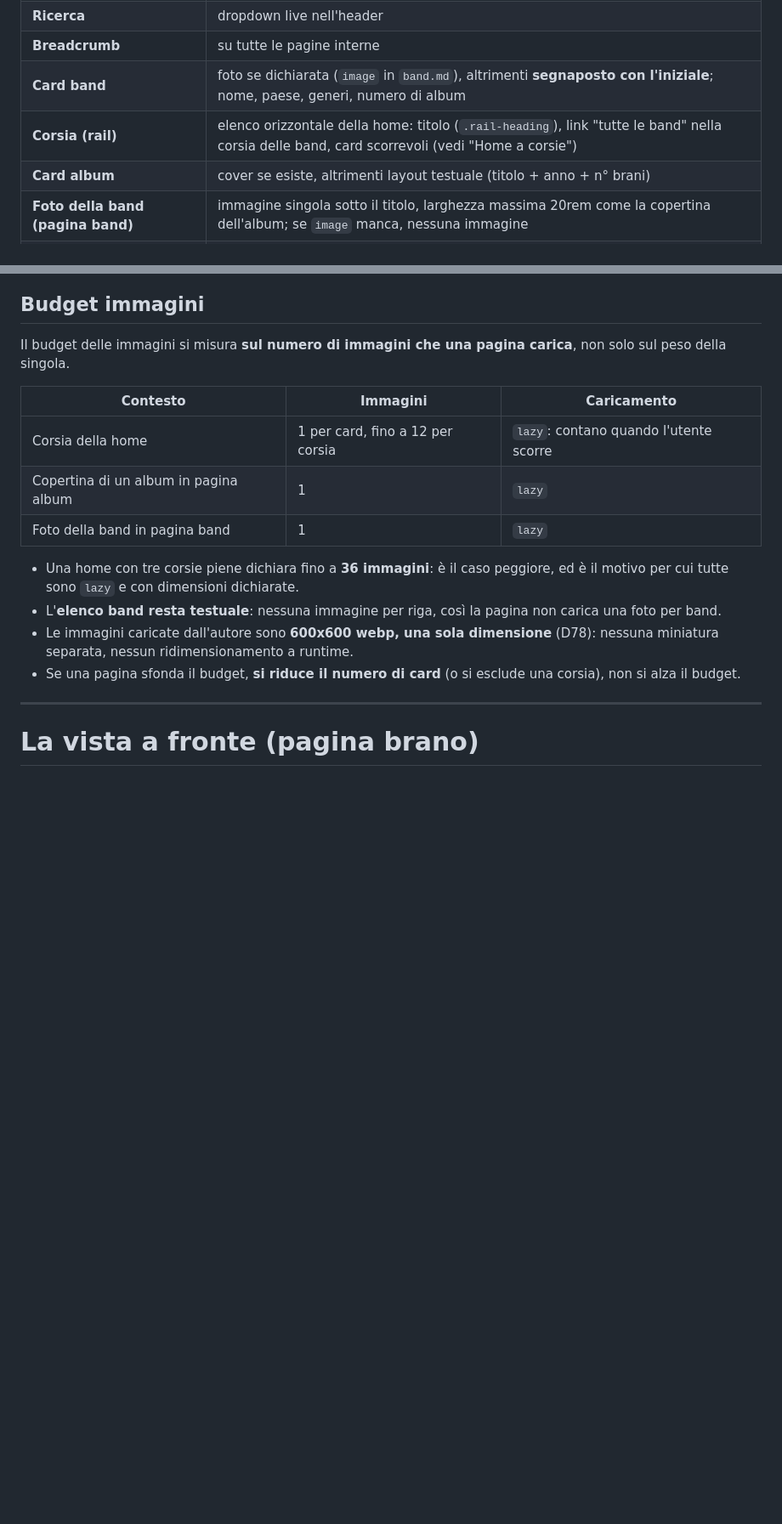
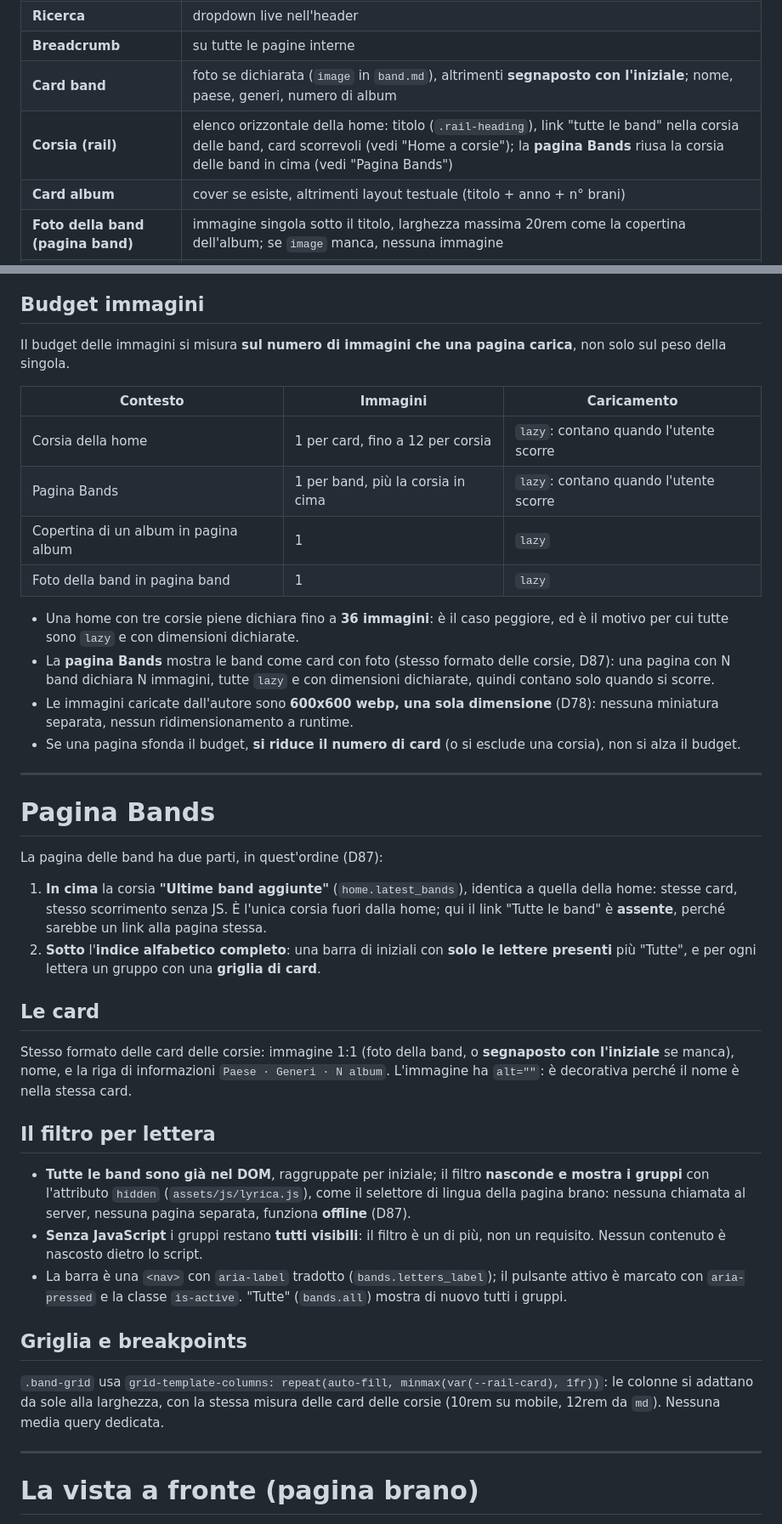
Before and after one commit to filippogrande/lyrica, a Markdown page: docs/FRONTEND.md, 2 parts joined by grey strips. Shown at 85% size. Drawn GitHub-style; blank space fills up the shorter version.

Commit message:
FRONTEND: pagina Bands (corsia + indice alfabetico) e budget immagini

```diff
--- a/docs/FRONTEND.md
+++ b/docs/FRONTEND.md
@@ -48,7 +48,7 @@ Breakpoints Bootstrap standard: `sm 576`, `md 768`, `lg 992`, `xl 1200`.
 | **Ricerca** | dropdown live nell'header |
 | **Breadcrumb** | su tutte le pagine interne |
 | **Card band** | foto se dichiarata (`image` in `band.md`), altrimenti **segnaposto con l'iniziale**; nome, paese, generi, numero di album |
-| **Corsia (rail)** | elenco orizzontale della home: titolo (`.rail-heading`), link "tutte le band" nella corsia delle band, card scorrevoli (vedi "Home a corsie") |
+| **Corsia (rail)** | elenco orizzontale della home: titolo (`.rail-heading`), link "tutte le band" nella corsia delle band, card scorrevoli (vedi "Home a corsie"); la **pagina Bands** riusa la corsia delle band in cima (vedi "Pagina Bands") |
 | **Card album** | cover se esiste, altrimenti layout testuale (titolo + anno + n° brani) |
 | **Foto della band (pagina band)** | immagine singola sotto il titolo, larghezza massima 20rem come la copertina dell'album; se `image` manca, nessuna immagine |
 | **Badge lingua** | lingue disponibili di un brano (`DE`, `IT`, ...) |
@@ -138,13 +138,37 @@ Il budget delle immagini si misura **sul numero di immagini che una pagina caric
 | Contesto | Immagini | Caricamento |
 |---|---|---|
 | Corsia della home | 1 per card, fino a 12 per corsia | `lazy`: contano quando l'utente scorre |
+| Pagina Bands | 1 per band, più la corsia in cima | `lazy`: contano quando l'utente scorre |
 | Copertina di un album in pagina album | 1 | `lazy` |
 | Foto della band in pagina band | 1 | `lazy` |
 
 - Una home con tre corsie piene dichiara fino a **36 immagini**: è il caso peggiore, ed è il motivo per cui tutte sono `lazy` e con dimensioni dichiarate.
-- L'**elenco band resta testuale**: nessuna immagine per riga, così la pagina non carica una foto per band.
+- La **pagina Bands** mostra le band come card con foto (stesso formato delle corsie, D87): una pagina con N band dichiara N immagini, tutte `lazy` e con dimensioni dichiarate, quindi contano solo quando si scorre.
 - Le immagini caricate dall'autore sono **600x600 webp, una sola dimensione** (D78): nessuna miniatura separata, nessun ridimensionamento a runtime.
 - Se una pagina sfonda il budget, **si riduce il numero di card** (o si esclude una corsia), non si alza il budget.
+
+---
+
+# Pagina Bands
+
+La pagina delle band ha due parti, in quest'ordine (D87):
+
+1. **In cima** la corsia **"Ultime band aggiunte"** (`home.latest_bands`), identica a quella della home: stesse card, stesso scorrimento senza JS. È l'unica corsia fuori dalla home; qui il link "Tutte le band" è **assente**, perché sarebbe un link alla pagina stessa.
+2. **Sotto** l'**indice alfabetico completo**: una barra di iniziali con **solo le lettere presenti** più "Tutte", e per ogni lettera un gruppo con una **griglia di card**.
+
+## Le card
+
+Stesso formato delle card delle corsie: immagine 1:1 (foto della band, o **segnaposto con l'iniziale** se manca), nome, e la riga di informazioni `Paese · Generi · N album`. L'immagine ha `alt=""`: è decorativa perché il nome è nella stessa card.
+
+## Il filtro per lettera
+
+- **Tutte le band sono già nel DOM**, raggruppate per iniziale; il filtro **nasconde e mostra i gruppi** con l'attributo `hidden` (`assets/js/lyrica.js`), come il selettore di lingua della pagina brano: nessuna chiamata al server, nessuna pagina separata, funziona **offline** (D87).
+- **Senza JavaScript** i gruppi restano **tutti visibili**: il filtro è un di più, non un requisito. Nessun contenuto è nascosto dietro lo script.
+- La barra è una `<nav>` con `aria-label` tradotto (`bands.letters_label`); il pulsante attivo è marcato con `aria-pressed` e la classe `is-active`. "Tutte" (`bands.all`) mostra di nuovo tutti i gruppi.
+
+## Griglia e breakpoints
+
+`.band-grid` usa `grid-template-columns: repeat(auto-fill, minmax(var(--rail-card), 1fr))`: le colonne si adattano da sole alla larghezza, con la stessa misura delle card delle corsie (10rem su mobile, 12rem da `md`). Nessuna media query dedicata.
 
 ---
 
```
Also changed, not shown: other parts of docs/FRONTEND.md (+4 -3 lines).
